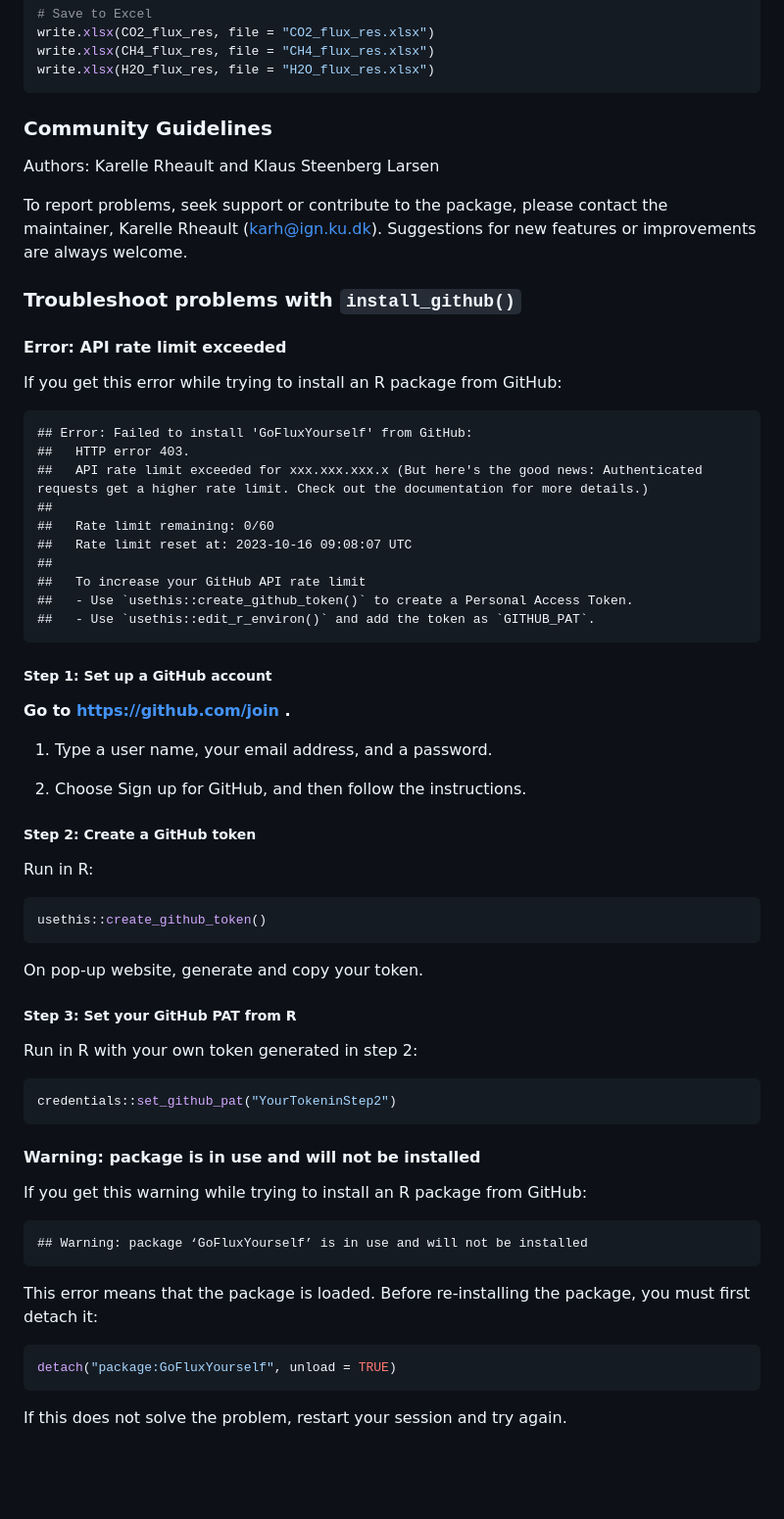
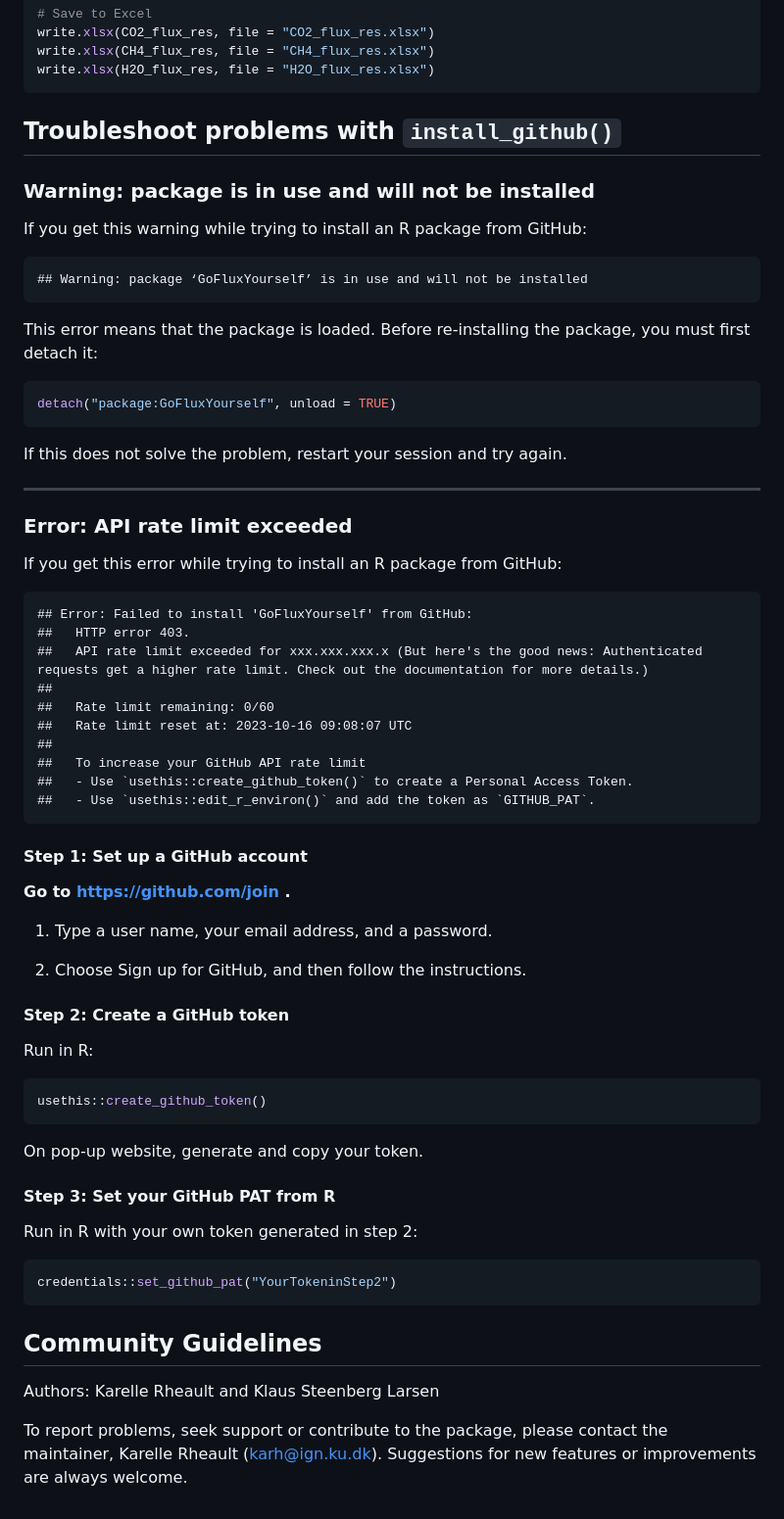
Before and after one commit to Qepanna/goFlux, a Markdown page: README.md, the part around one of its changes. Shown at 98% size. GitHub-like rendering; blank space fills up the shorter version.

````diff
--- a/README.md
+++ b/README.md
@@ -433,17 +435,27 @@ write.xlsx(CH4_flux_res, file = "CH4_flux_res.xlsx")
 write.xlsx(H2O_flux_res, file = "H2O_flux_res.xlsx")
 ```
 
-### Community Guidelines
+## Troubleshoot problems with `install_github()`
 
-Authors: Karelle Rheault and Klaus Steenberg Larsen
+### Warning: package is in use and will not be installed
 
-To report problems, seek support or contribute to the package, please
-contact the maintainer, Karelle Rheault (<karh@ign.ku.dk>). Suggestions
-for new features or improvements are always welcome.
+If you get this warning while trying to install an R package from
+GitHub:
 
-### Troubleshoot problems with `install_github()`
+    ## Warning: package ‘GoFluxYourself’ is in use and will not be installed
 
-#### Error: API rate limit exceeded
+This error means that the package is loaded. Before re-installing the
+package, you must first detach it:
+
+``` r
+detach("package:GoFluxYourself", unload = TRUE)
+```
+
+If this does not solve the problem, restart your session and try again.
+
+------------------------------------------------------------------------
+
+### Error: API rate limit exceeded
 
 If you get this error while trying to install an R package from GitHub:
 
@@ -458,7 +470,7 @@ If you get this error while trying to install an R package from GitHub:
     ##   - Use `usethis::create_github_token()` to create a Personal Access Token.
     ##   - Use `usethis::edit_r_environ()` and add the token as `GITHUB_PAT`.
 
-##### Step 1: Set up a GitHub account
+#### Step 1: Set up a GitHub account
 
 **Go to <https://github.com/join> .**
 
@@ -466,7 +478,7 @@ If you get this error while trying to install an R package from GitHub:
 
 2.  Choose Sign up for GitHub, and then follow the instructions.
 
-##### Step 2: Create a GitHub token
+#### Step 2: Create a GitHub token
 
 Run in R:
 
@@ -476,7 +488,7 @@ usethis::create_github_token()
 
 On pop-up website, generate and copy your token.
 
-##### Step 3: Set your GitHub PAT from R
+#### Step 3: Set your GitHub PAT from R
 
 Run in R with your own token generated in step 2:
 
@@ -484,18 +496,10 @@ Run in R with your own token generated in step 2:
 credentials::set_github_pat("YourTokeninStep2")
 ```
 
-#### Warning: package is in use and will not be installed
+## Community Guidelines
 
-If you get this warning while trying to install an R package from
-GitHub:
+Authors: Karelle Rheault and Klaus Steenberg Larsen
 
-    ## Warning: package ‘GoFluxYourself’ is in use and will not be installed
-
-This error means that the package is loaded. Before re-installing the
-package, you must first detach it:
-
-``` r
-detach("package:GoFluxYourself", unload = TRUE)
-```
-
-If this does not solve the problem, restart your session and try again.
+To report problems, seek support or contribute to the package, please
+contact the maintainer, Karelle Rheault (<karh@ign.ku.dk>). Suggestions
+for new features or improvements are always welcome.
````
Also changed, not shown: other parts of README.md (+24 -22 lines).
